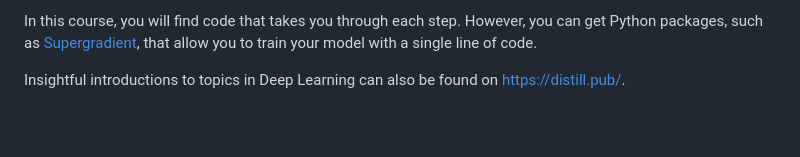
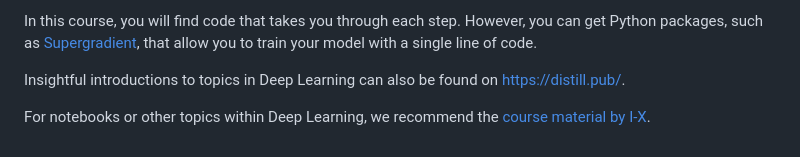
Before and after one commit to ImperialCollegeLondon/RCDS-Deep-Learning-CNN, a Markdown page: README.md, the part around the change. Rendered like a GitHub page; blank space fills up the shorter version.

```diff
--- a/README.md
+++ b/README.md
@@ -105,3 +105,5 @@ For animations of what happens inside a neural network, have a look at [https://
 In this course, you will find code that takes you through each step. However, you can get Python packages, such as [Supergradient](https://pypi.org/project/super-gradients/2.5.0/), that allow you to train your model with a single line of code.
 
 Insightful introductions to topics in Deep Learning can also be found on [https://distill.pub/](https://distill.pub/).
+
+For notebooks or other topics within Deep Learning, we recommend the [course material by I-X](https://github.com/ImperialCollegeLondon/RCDS-Deep-Learning-CNN).
```
